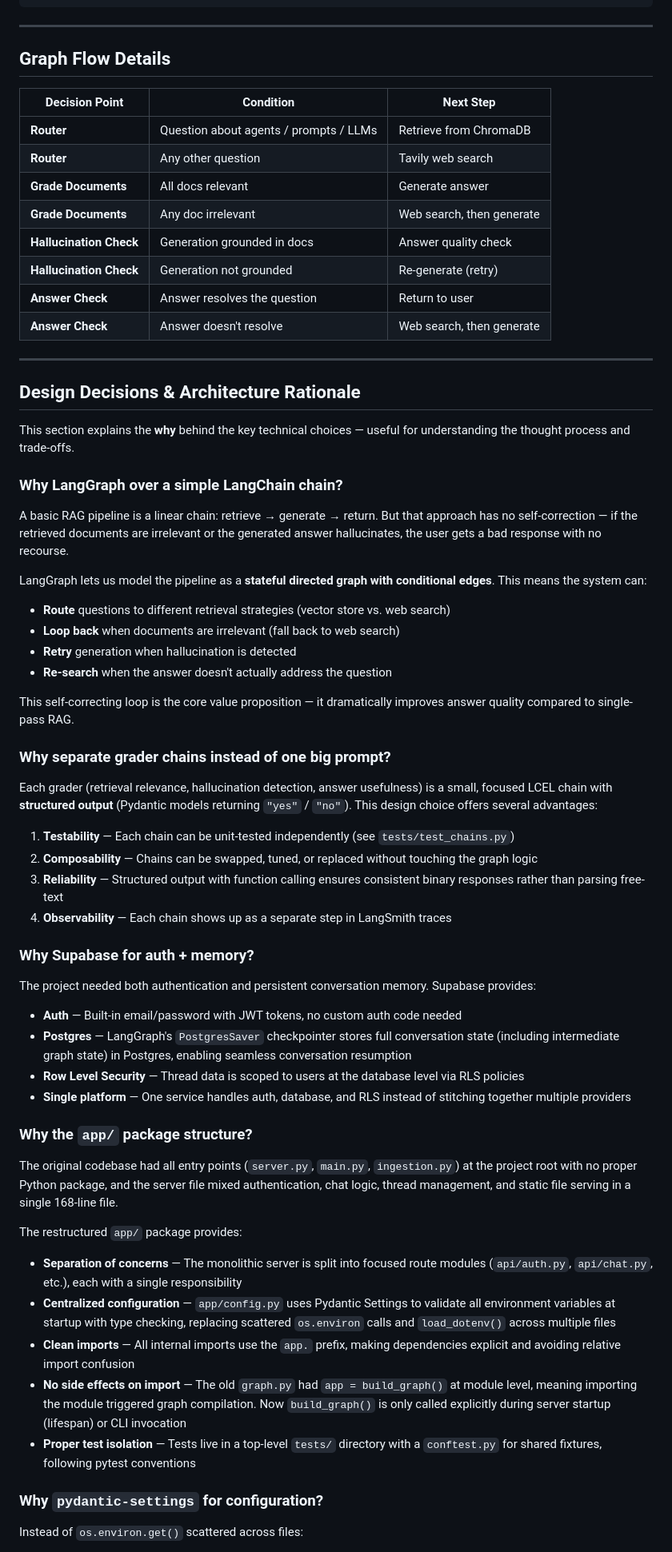
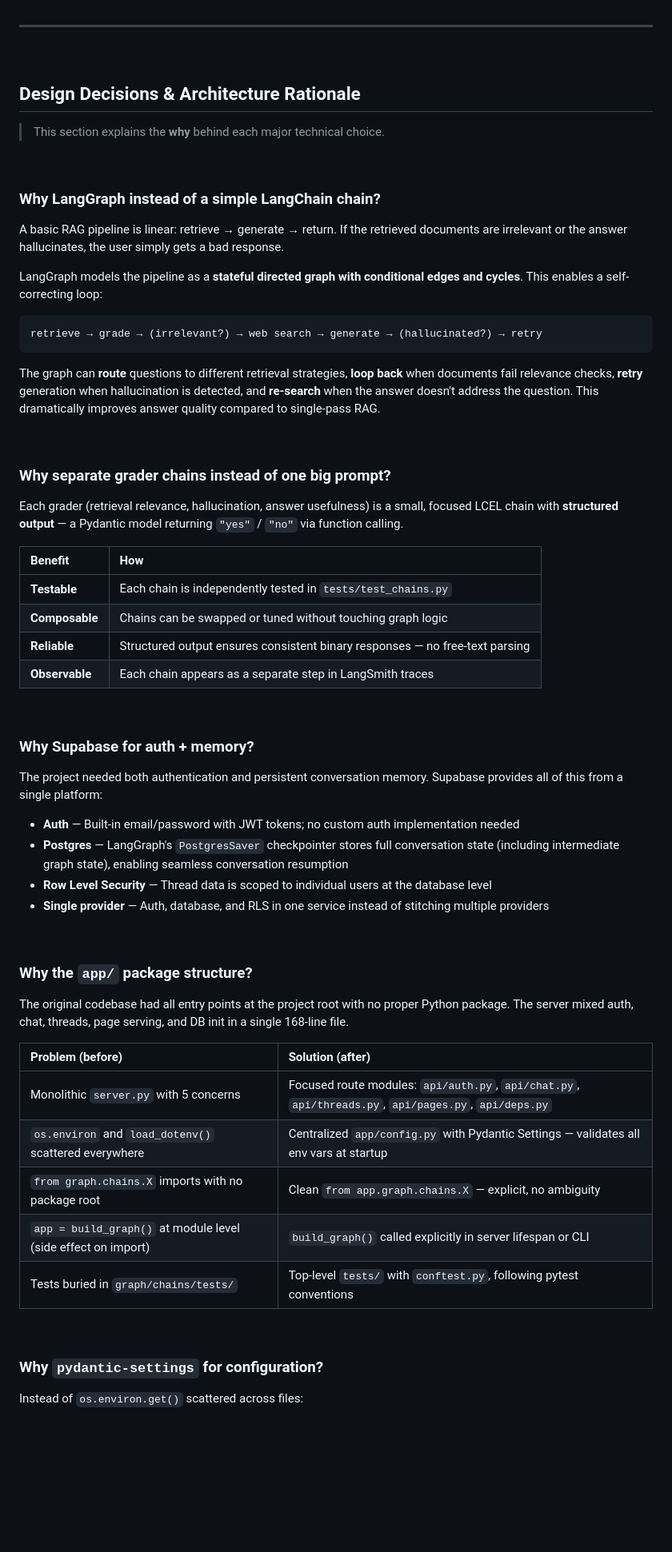
Before and after one commit to YardenRozenfeld/AgenticRag, a Markdown page: README.md, the part around one of its changes. Shown at 80% size. Rendered like a GitHub page; blank space fills up the shorter version.

````diff
--- a/README.md
+++ b/README.md
@@ -209,64 +261,65 @@ AgenticRag/
 
 ---
 
-## Graph Flow Details
-
-| Decision Point | Condition | Next Step |
-|---|---|---|
-| **Router** | Question about agents / prompts / LLMs | Retrieve from ChromaDB |
-| **Router** | Any other question | Tavily web search |
-| **Grade Documents** | All docs relevant | Generate answer |
-| **Grade Documents** | Any doc irrelevant | Web search, then generate |
-| **Hallucination Check** | Generation grounded in docs | Answer quality check |
-| **Hallucination Check** | Generation not grounded | Re-generate (retry) |
-| **Answer Check** | Answer resolves the question | Return to user |
-| **Answer Check** | Answer doesn't resolve | Web search, then generate |
-
----
+<br>
 
 ## Design Decisions & Architecture Rationale
 
-This section explains the **why** behind the key technical choices — useful for understanding the thought process and trade-offs.
+> This section explains the **why** behind each major technical choice.
 
-### Why LangGraph over a simple LangChain chain?
+<br>
 
-A basic RAG pipeline is a linear chain: retrieve → generate → return. But that approach has no self-correction — if the retrieved documents are irrelevant or the generated answer hallucinates, the user gets a bad response with no recourse.
+### Why LangGraph instead of a simple LangChain chain?
 
-LangGraph lets us model the pipeline as a **stateful directed graph with conditional edges**. This means the system can:
-- **Route** questions to different retrieval strategies (vector store vs. web search)
-- **Loop back** when documents are irrelevant (fall back to web search)
-- **Retry** generation when hallucination is detected
-- **Re-search** when the answer doesn't actually address the question
+A basic RAG pipeline is linear: retrieve → generate → return. If the retrieved documents are irrelevant or the answer hallucinates, the user simply gets a bad response.
 
-This self-correcting loop is the core value proposition — it dramatically improves answer quality compared to single-pass RAG.
+LangGraph models the pipeline as a **stateful directed graph with conditional edges and cycles**. This enables a self-correcting loop:
+
+```
+retrieve → grade → (irrelevant?) → web search → generate → (hallucinated?) → retry
+```
+
+The graph can **route** questions to different retrieval strategies, **loop back** when documents fail relevance checks, **retry** generation when hallucination is detected, and **re-search** when the answer doesn't address the question. This dramatically improves answer quality compared to single-pass RAG.
+
+<br>
 
 ### Why separate grader chains instead of one big prompt?
 
-Each grader (retrieval relevance, hallucination detection, answer usefulness) is a small, focused LCEL chain with **structured output** (Pydantic models returning `"yes"` / `"no"`). This design choice offers several advantages:
+Each grader (retrieval relevance, hallucination, answer usefulness) is a small, focused LCEL chain with **structured output** — a Pydantic model returning `"yes"` / `"no"` via function calling.
 
-1. **Testability** — Each chain can be unit-tested independently (see `tests/test_chains.py`)
-2. **Composability** — Chains can be swapped, tuned, or replaced without touching the graph logic
-3. **Reliability** — Structured output with function calling ensures consistent binary responses rather than parsing free-text
-4. **Observability** — Each chain shows up as a separate step in LangSmith traces
+| Benefit | How |
+|:--|:--|
+| **Testable** | Each chain is independently tested in `tests/test_chains.py` |
+| **Composable** | Chains can be swapped or tuned without touching graph logic |
+| **Reliable** | Structured output ensures consistent binary responses — no free-text parsing |
+| **Observable** | Each chain appears as a separate step in LangSmith traces |
+
+<br>
 
 ### Why Supabase for auth + memory?
 
-The project needed both authentication and persistent conversation memory. Supabase provides:
-- **Auth** — Built-in email/password with JWT tokens, no custom auth code needed
-- **Postgres** — LangGraph's `PostgresSaver` checkpointer stores full conversation state (including intermediate graph state) in Postgres, enabling seamless conversation resumption
-- **Row Level Security** — Thread data is scoped to users at the database level via RLS policies
-- **Single platform** — One service handles auth, database, and RLS instead of stitching together multiple providers
+The project needed both authentication and persistent conversation memory. Supabase provides all of this from a single platform:
+
+- **Auth** — Built-in email/password with JWT tokens; no custom auth implementation needed
+- **Postgres** — LangGraph's `PostgresSaver` checkpointer stores full conversation state (including intermediate graph state), enabling seamless conversation resumption
+- **Row Level Security** — Thread data is scoped to individual users at the database level
+- **Single provider** — Auth, database, and RLS in one service instead of stitching multiple providers
+
+<br>
 
 ### Why the `app/` package structure?
 
-The original codebase had all entry points (`server.py`, `main.py`, `ingestion.py`) at the project root with no proper Python package, and the server file mixed authentication, chat logic, thread management, and static file serving in a single 168-line file.
+The original codebase had all entry points at the project root with no proper Python package. The server mixed auth, chat, threads, page serving, and DB init in a single 168-line file.
 
-The restructured `app/` package provides:
-- **Separation of concerns** — The monolithic server is split into focused route modules (`api/auth.py`, `api/chat.py`, etc.), each with a single responsibility
-- **Centralized configuration** — `app/config.py` uses Pydantic Settings to validate all environment variables at startup with type checking, replacing scattered `os.environ` calls and `load_dotenv()` across multiple files
-- **Clean imports** — All internal imports use the `app.` prefix, making dependencies explicit and avoiding relative import confusion
-- **No side effects on import** — The old `graph.py` had `app = build_graph()` at module level, meaning importing the module triggered graph compilation. Now `build_graph()` is only called explicitly during server startup (lifespan) or CLI invocation
-- **Proper test isolation** — Tests live in a top-level `tests/` directory with a `conftest.py` for shared fixtures, following pytest conventions
+| Problem (before) | Solution (after) |
+|:--|:--|
+| Monolithic `server.py` with 5 concerns | Focused route modules: `api/auth.py`, `api/chat.py`, `api/threads.py`, `api/pages.py`, `api/deps.py` |
+| `os.environ` and `load_dotenv()` scattered everywhere | Centralized `app/config.py` with Pydantic Settings — validates all env vars at startup |
+| `from graph.chains.X` imports with no package root | Clean `from app.graph.chains.X` — explicit, no ambiguity |
+| `app = build_graph()` at module level (side effect on import) | `build_graph()` called explicitly in server lifespan or CLI |
+| Tests buried in `graph/chains/tests/` | Top-level `tests/` with `conftest.py`, following pytest conventions |
+
+<br>
 
 ### Why `pydantic-settings` for configuration?
 
````
Also changed, not shown: other parts of README.md (+176 -119 lines).
